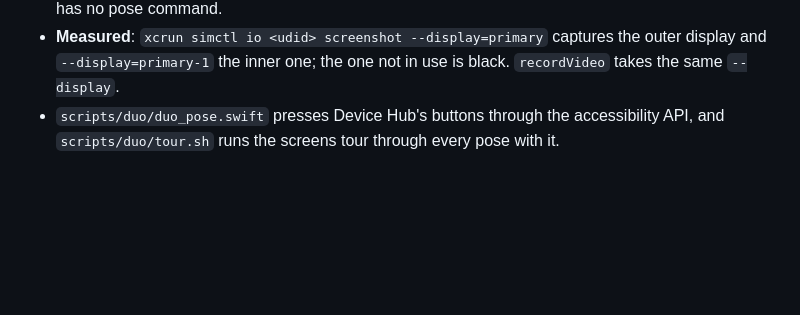
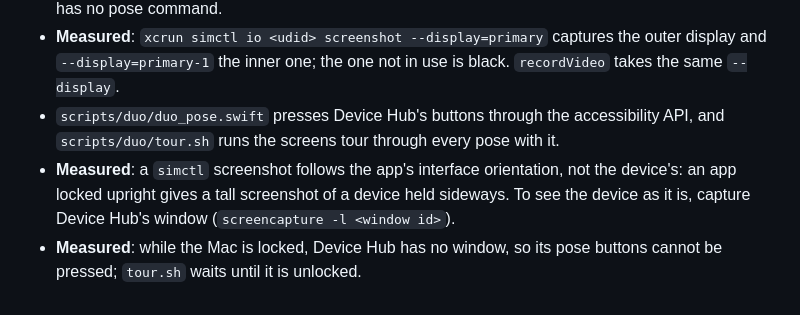
Before and after one commit to BiAksoy/recital, a Markdown page: docs/reference/iphone-duo.md, the part around the change. Drawn GitHub-style; blank space fills up the shorter version.

Commit message:
Note the simulator's capture gotchas

```diff
--- a/docs/reference/iphone-duo.md
+++ b/docs/reference/iphone-duo.md
@@ -231,3 +231,8 @@ From the SDK headers (**Apple**):
   `recordVideo` takes the same `--display`.
 - `scripts/duo/duo_pose.swift` presses Device Hub's buttons through the accessibility API,
   and `scripts/duo/tour.sh` runs the screens tour through every pose with it.
+- **Measured**: a `simctl` screenshot follows the app's interface orientation, not the
+  device's: an app locked upright gives a tall screenshot of a device held sideways. To see
+  the device as it is, capture Device Hub's window (`screencapture -l <window id>`).
+- **Measured**: while the Mac is locked, Device Hub has no window, so its pose buttons
+  cannot be pressed; `tour.sh` waits until it is unlocked.
```
